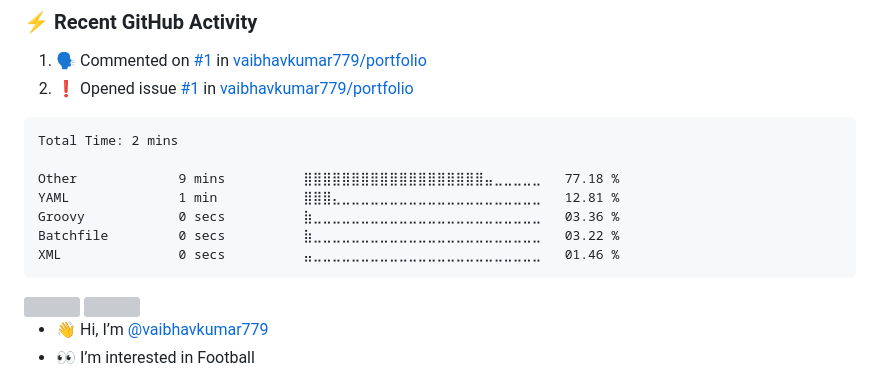
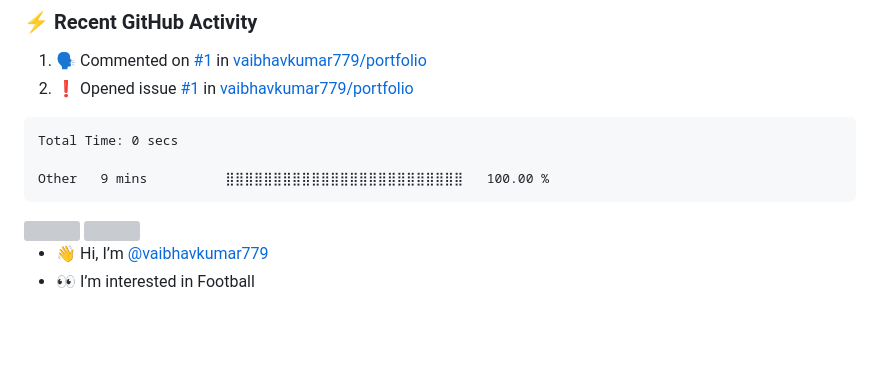
Before and after one commit to vaibhavkumar779/vaibhavkumar779, a Markdown page: README.md, the part around the change. Rendered like a GitHub page; blank space fills up the shorter version; grey boxes are pictures that could not be loaded.

Commit message:
Updated waka-readme graph with new metrics

````diff
--- a/README.md
+++ b/README.md
@@ -44,13 +44,9 @@
 <!--START_SECTION:waka-->
 
 ```txt
-Total Time: 2 mins
+Total Time: 0 secs
 
-Other             9 mins          ⣿⣿⣿⣿⣿⣿⣿⣿⣿⣿⣿⣿⣿⣿⣿⣿⣿⣿⣿⣤⣀⣀⣀⣀⣀   77.18 %
-YAML              1 min           ⣿⣿⣿⣄⣀⣀⣀⣀⣀⣀⣀⣀⣀⣀⣀⣀⣀⣀⣀⣀⣀⣀⣀⣀⣀   12.81 %
-Groovy            0 secs          ⣷⣀⣀⣀⣀⣀⣀⣀⣀⣀⣀⣀⣀⣀⣀⣀⣀⣀⣀⣀⣀⣀⣀⣀⣀   03.36 %
-Batchfile         0 secs          ⣷⣀⣀⣀⣀⣀⣀⣀⣀⣀⣀⣀⣀⣀⣀⣀⣀⣀⣀⣀⣀⣀⣀⣀⣀   03.22 %
-XML               0 secs          ⣤⣀⣀⣀⣀⣀⣀⣀⣀⣀⣀⣀⣀⣀⣀⣀⣀⣀⣀⣀⣀⣀⣀⣀⣀   01.46 %
+Other   9 mins          ⣿⣿⣿⣿⣿⣿⣿⣿⣿⣿⣿⣿⣿⣿⣿⣿⣿⣿⣿⣿⣿⣿⣿⣿⣿   100.00 %
 ```
 
 <!--END_SECTION:waka-->
````
